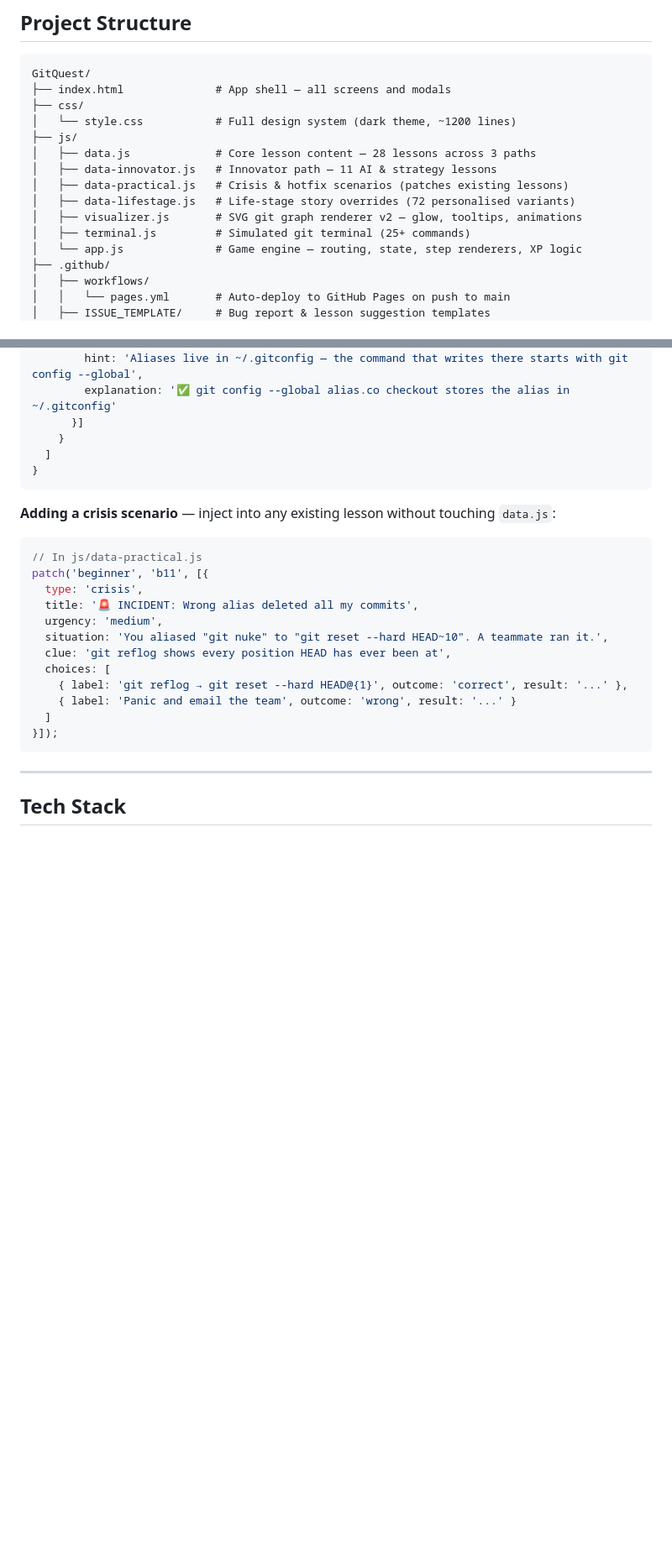
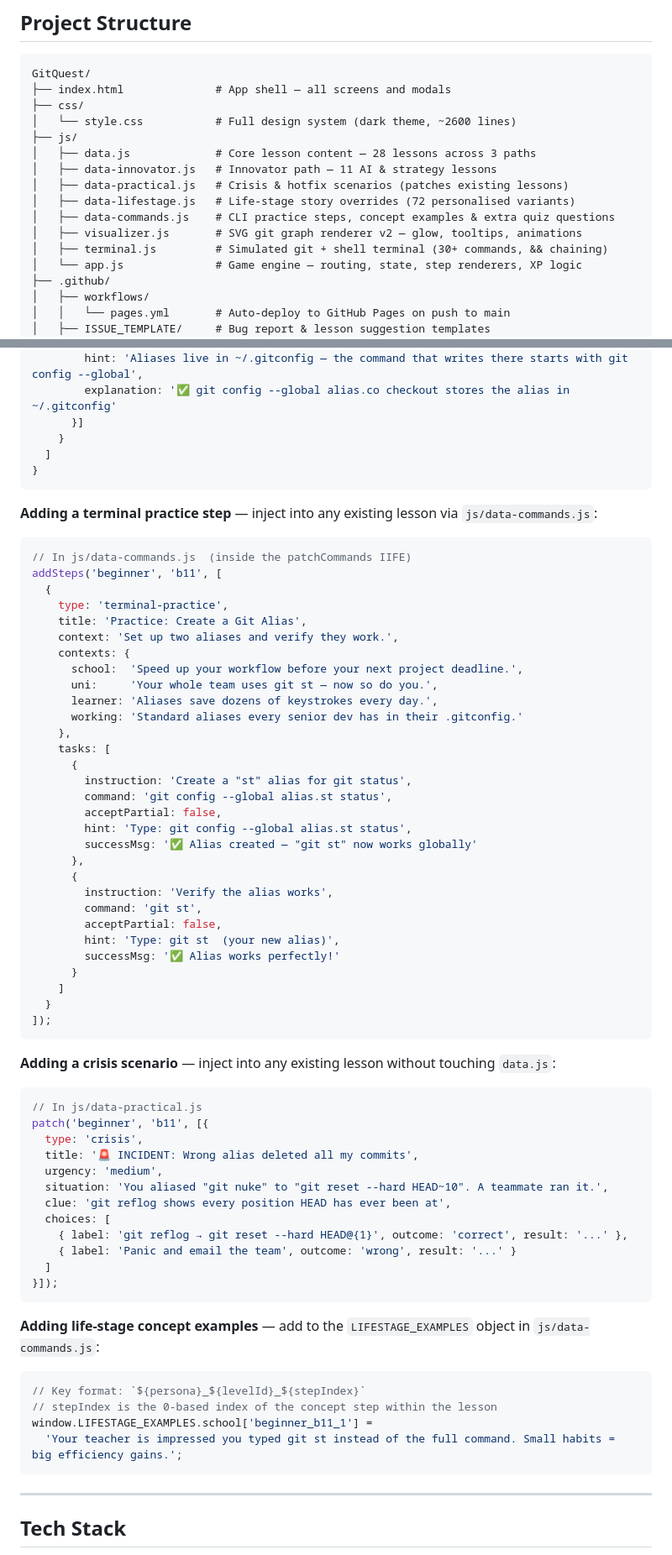
Before and after one commit to vineetts/GitQuest, a Markdown page: README.md, 2 parts joined by grey strips. Shown at 84% size. GitHub-like rendering; blank space fills up the shorter version.

````diff
--- a/README.md
+++ b/README.md
@@ -206,14 +225,15 @@ npx serve .
 GitQuest/
 ├── index.html              # App shell — all screens and modals
 ├── css/
-│   └── style.css           # Full design system (dark theme, ~1200 lines)
+│   └── style.css           # Full design system (dark theme, ~2600 lines)
 ├── js/
 │   ├── data.js             # Core lesson content — 28 lessons across 3 paths
 │   ├── data-innovator.js   # Innovator path — 11 AI & strategy lessons
 │   ├── data-practical.js   # Crisis & hotfix scenarios (patches existing lessons)
 │   ├── data-lifestage.js   # Life-stage story overrides (72 personalised variants)
+│   ├── data-commands.js    # CLI practice steps, concept examples & extra quiz questions
 │   ├── visualizer.js       # SVG git graph renderer v2 — glow, tooltips, animations
-│   ├── terminal.js         # Simulated git terminal (25+ commands)
+│   ├── terminal.js         # Simulated git + shell terminal (30+ commands, && chaining)
 │   └── app.js              # Game engine — routing, state, step renderers, XP logic
 ├── .github/
 │   ├── workflows/
@@ -274,6 +294,41 @@ See [CONTRIBUTING.md](CONTRIBUTING.md) for the full lesson schema and a step-by-
 }
 ```
 
+**Adding a terminal practice step** — inject into any existing lesson via `js/data-commands.js`:
+
+```javascript
+// In js/data-commands.js  (inside the patchCommands IIFE)
+addSteps('beginner', 'b11', [
+  {
+    type: 'terminal-practice',
+    title: 'Practice: Create a Git Alias',
+    context: 'Set up two aliases and verify they work.',
+    contexts: {
+      school:  'Speed up your workflow before your next project deadline.',
+      uni:     'Your whole team uses git st — now so do you.',
+      learner: 'Aliases save dozens of keystrokes every day.',
+      working: 'Standard aliases every senior dev has in their .gitconfig.'
+    },
+    tasks: [
+      {
+        instruction: 'Create a "st" alias for git status',
+        command: 'git config --global alias.st status',
+        acceptPartial: false,
+        hint: 'Type: git config --global alias.st status',
+        successMsg: '✅ Alias created — "git st" now works globally'
+      },
+      {
+        instruction: 'Verify the alias works',
+        command: 'git st',
+        acceptPartial: false,
+        hint: 'Type: git st  (your new alias)',
+        successMsg: '✅ Alias works perfectly!'
+      }
+    ]
+  }
+]);
+```
+
 **Adding a crisis scenario** — inject into any existing lesson without touching `data.js`:
 
 ```javascript
@@ -289,6 +344,15 @@ patch('beginner', 'b11', [{
     { label: 'Panic and email the team', outcome: 'wrong', result: '...' }
   ]
 }]);
+```
+
+**Adding life-stage concept examples** — add to the `LIFESTAGE_EXAMPLES` object in `js/data-commands.js`:
+
+```javascript
+// Key format: `${persona}_${levelId}_${stepIndex}`
+// stepIndex is the 0-based index of the concept step within the lesson
+window.LIFESTAGE_EXAMPLES.school['beginner_b11_1'] =
+  'Your teacher is impressed you typed git st instead of the full command. Small habits = big efficiency gains.';
 ```
 
 ---
````
Also changed, not shown: other parts of README.md (+46 -26 lines).
